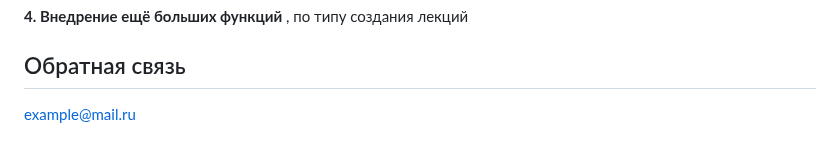
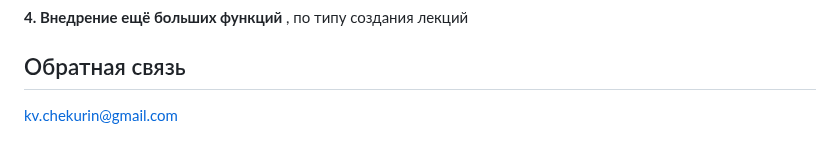
Before and after one commit to pocketgodru/sirius_ai_biocad, a Markdown page: Readme.md, the part around the change. GitHub-like rendering.

```diff
--- a/Readme.md
+++ b/Readme.md
@@ -385,4 +385,4 @@ Pixtral - это языковая модель от компании [Mistral](h
 
 ## Обратная связь
 
-example@mail.ru
+kv.chekurin@gmail.com
```
